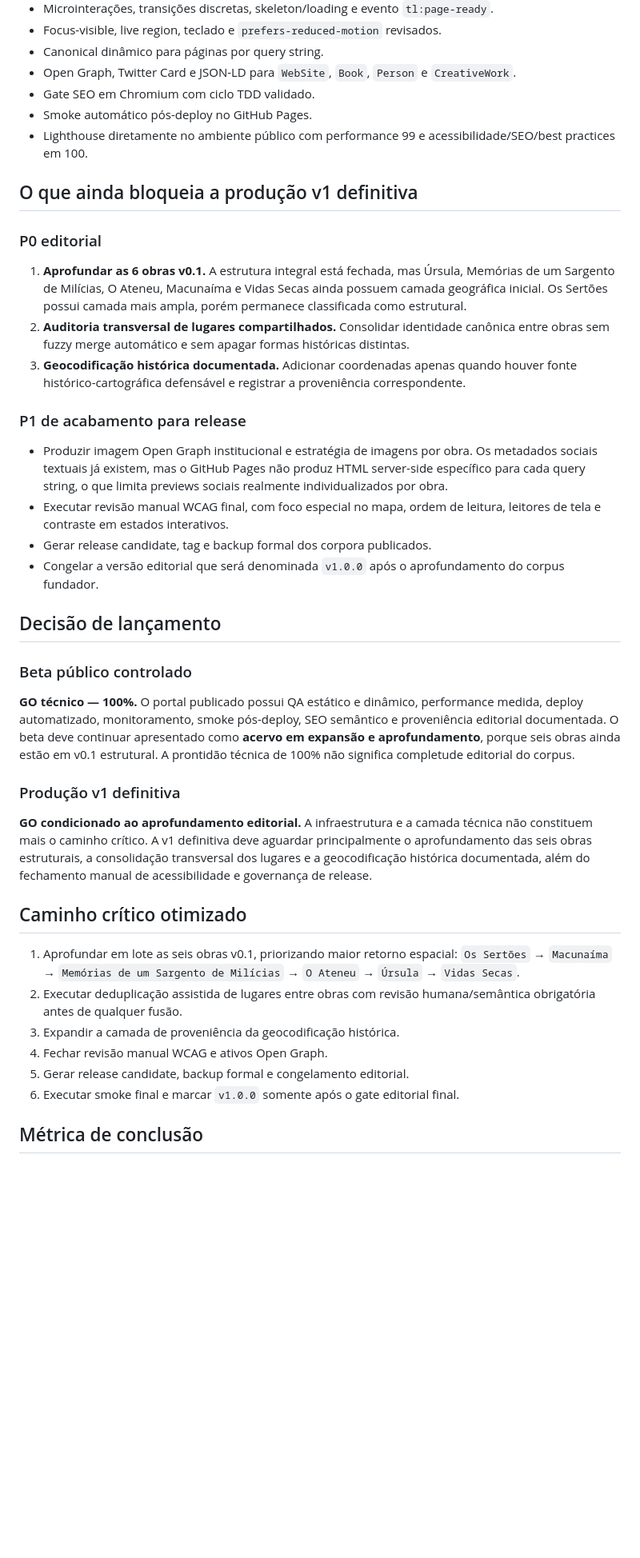
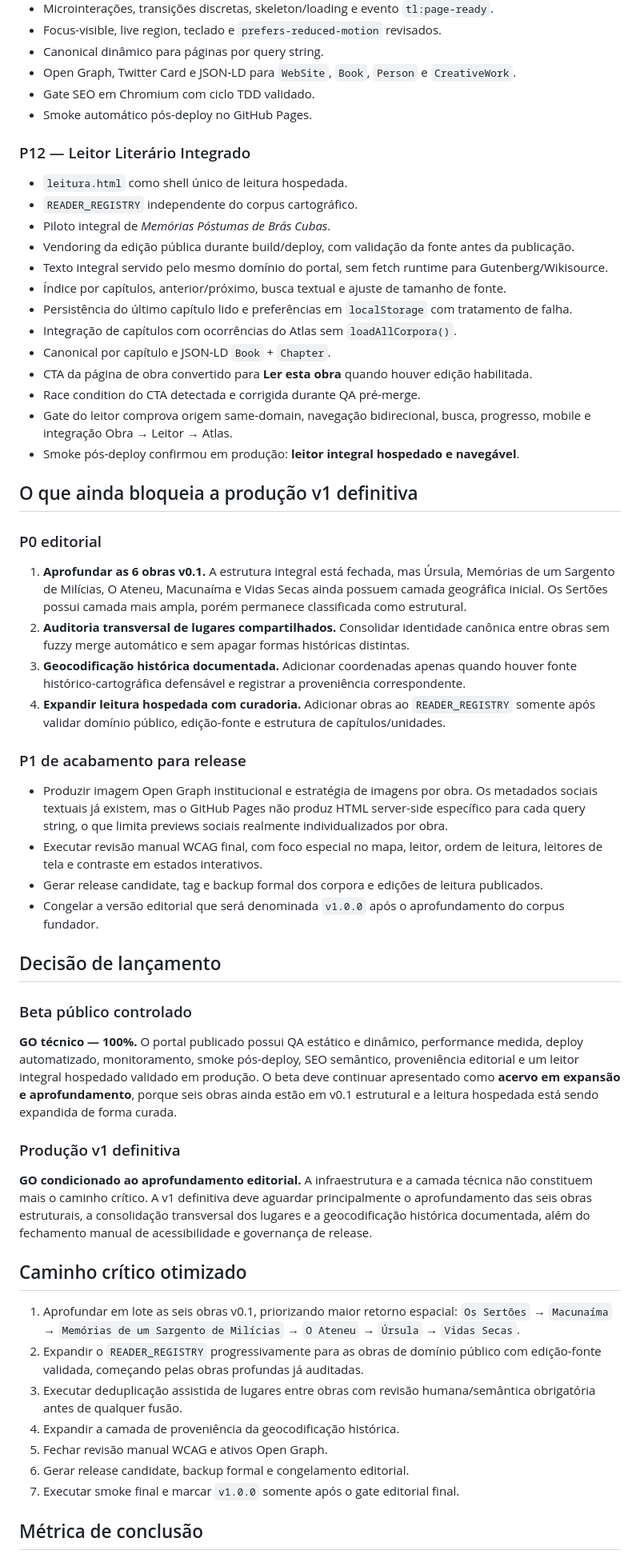
Before and after one commit to evybandeca/territorio-literario, a Markdown page: docs/PRODUCTION_READINESS_2026-09-07.md, the part around one of its changes. Shown at 80% size. GitHub-like rendering; blank space fills up the shorter version.

Commit message:
docs: registrar P12 e leitor hospedado em produção

```diff
--- a/docs/PRODUCTION_READINESS_2026-09-07.md
+++ b/docs/PRODUCTION_READINESS_2026-09-07.md
@@ -105,7 +107,21 @@ A principal mudança desde o relatório anterior é que os bloqueadores técnico
 - Open Graph, Twitter Card e JSON-LD para `WebSite`, `Book`, `Person` e `CreativeWork`.
 - Gate SEO em Chromium com ciclo TDD validado.
 - Smoke automático pós-deploy no GitHub Pages.
-- Lighthouse diretamente no ambiente público com performance 99 e acessibilidade/SEO/best practices em 100.
+
+### P12 — Leitor Literário Integrado
+- `leitura.html` como shell único de leitura hospedada.
+- `READER_REGISTRY` independente do corpus cartográfico.
+- Piloto integral de *Memórias Póstumas de Brás Cubas*.
+- Vendoring da edição pública durante build/deploy, com validação da fonte antes da publicação.
+- Texto integral servido pelo mesmo domínio do portal, sem fetch runtime para Gutenberg/Wikisource.
+- Índice por capítulos, anterior/próximo, busca textual e ajuste de tamanho de fonte.
+- Persistência do último capítulo lido e preferências em `localStorage` com tratamento de falha.
+- Integração de capítulos com ocorrências do Atlas sem `loadAllCorpora()`.
+- Canonical por capítulo e JSON-LD `Book` + `Chapter`.
+- CTA da página de obra convertido para **Ler esta obra** quando houver edição habilitada.
+- Race condition do CTA detectada e corrigida durante QA pré-merge.
+- Gate do leitor comprova origem same-domain, navegação bidirecional, busca, progresso, mobile e integração Obra → Leitor → Atlas.
+- Smoke pós-deploy confirmou em produção: **leitor integral hospedado e navegável**.
 
 ## O que ainda bloqueia a produção v1 definitiva
 
@@ -114,19 +130,20 @@ A principal mudança desde o relatório anterior é que os bloqueadores técnico
 1. **Aprofundar as 6 obras v0.1.** A estrutura integral está fechada, mas Úrsula, Memórias de um Sargento de Milícias, O Ateneu, Macunaíma e Vidas Secas ainda possuem camada geográfica inicial. Os Sertões possui camada mais ampla, porém permanece classificada como estrutural.
 2. **Auditoria transversal de lugares compartilhados.** Consolidar identidade canônica entre obras sem fuzzy merge automático e sem apagar formas históricas distintas.
 3. **Geocodificação histórica documentada.** Adicionar coordenadas apenas quando houver fonte histórico-cartográfica defensável e registrar a proveniência correspondente.
+4. **Expandir leitura hospedada com curadoria.** Adicionar obras ao `READER_REGISTRY` somente após validar domínio público, edição-fonte e estrutura de capítulos/unidades.
 
 ### P1 de acabamento para release
 
 - Produzir imagem Open Graph institucional e estratégia de imagens por obra. Os metadados sociais textuais já existem, mas o GitHub Pages não produz HTML server-side específico para cada query string, o que limita previews sociais realmente individualizados por obra.
-- Executar revisão manual WCAG final, com foco especial no mapa, ordem de leitura, leitores de tela e contraste em estados interativos.
-- Gerar release candidate, tag e backup formal dos corpora publicados.
+- Executar revisão manual WCAG final, com foco especial no mapa, leitor, ordem de leitura, leitores de tela e contraste em estados interativos.
+- Gerar release candidate, tag e backup formal dos corpora e edições de leitura publicados.
 - Congelar a versão editorial que será denominada `v1.0.0` após o aprofundamento do corpus fundador.
 
 ## Decisão de lançamento
 
 ### Beta público controlado
 
-**GO técnico — 100%.** O portal publicado possui QA estático e dinâmico, performance medida, deploy automatizado, monitoramento, smoke pós-deploy, SEO semântico e proveniência editorial documentada. O beta deve continuar apresentado como **acervo em expansão e aprofundamento**, porque seis obras ainda estão em v0.1 estrutural. A prontidão técnica de 100% não significa completude editorial do corpus.
+**GO técnico — 100%.** O portal publicado possui QA estático e dinâmico, performance medida, deploy automatizado, monitoramento, smoke pós-deploy, SEO semântico, proveniência editorial e um leitor integral hospedado validado em produção. O beta deve continuar apresentado como **acervo em expansão e aprofundamento**, porque seis obras ainda estão em v0.1 estrutural e a leitura hospedada está sendo expandida de forma curada.
 
 ### Produção v1 definitiva
 
@@ -135,11 +152,12 @@ A principal mudança desde o relatório anterior é que os bloqueadores técnico
 ## Caminho crítico otimizado
 
 1. Aprofundar em lote as seis obras v0.1, priorizando maior retorno espacial: `Os Sertões` → `Macunaíma` → `Memórias de um Sargento de Milícias` → `O Ateneu` → `Úrsula` → `Vidas Secas`.
-2. Executar deduplicação assistida de lugares entre obras com revisão humana/semântica obrigatória antes de qualquer fusão.
-3. Expandir a camada de proveniência da geocodificação histórica.
-4. Fechar revisão manual WCAG e ativos Open Graph.
-5. Gerar release candidate, backup formal e congelamento editorial.
-6. Executar smoke final e marcar `v1.0.0` somente após o gate editorial final.
+2. Expandir o `READER_REGISTRY` progressivamente para as obras de domínio público com edição-fonte validada, começando pelas obras profundas já auditadas.
+3. Executar deduplicação assistida de lugares entre obras com revisão humana/semântica obrigatória antes de qualquer fusão.
+4. Expandir a camada de proveniência da geocodificação histórica.
+5. Fechar revisão manual WCAG e ativos Open Graph.
+6. Gerar release candidate, backup formal e congelamento editorial.
+7. Executar smoke final e marcar `v1.0.0` somente após o gate editorial final.
 
 ## Métrica de conclusão
 
```
Also changed, not shown: other parts of docs/PRODUCTION_READINESS_2026-09-07.md (+14 -12 lines).
